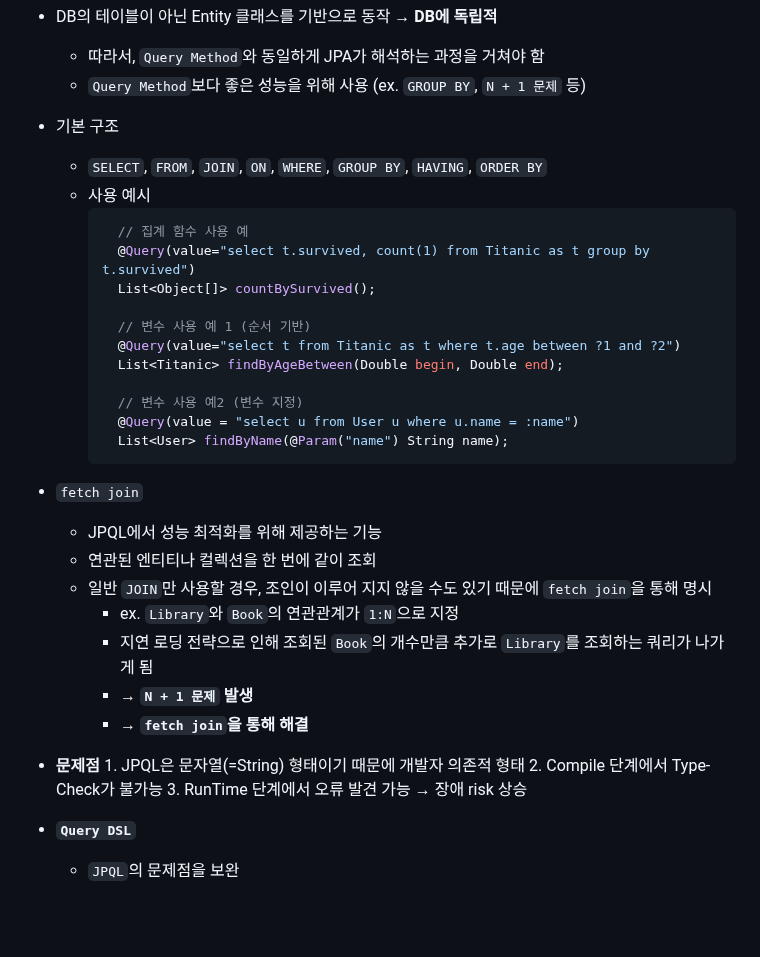
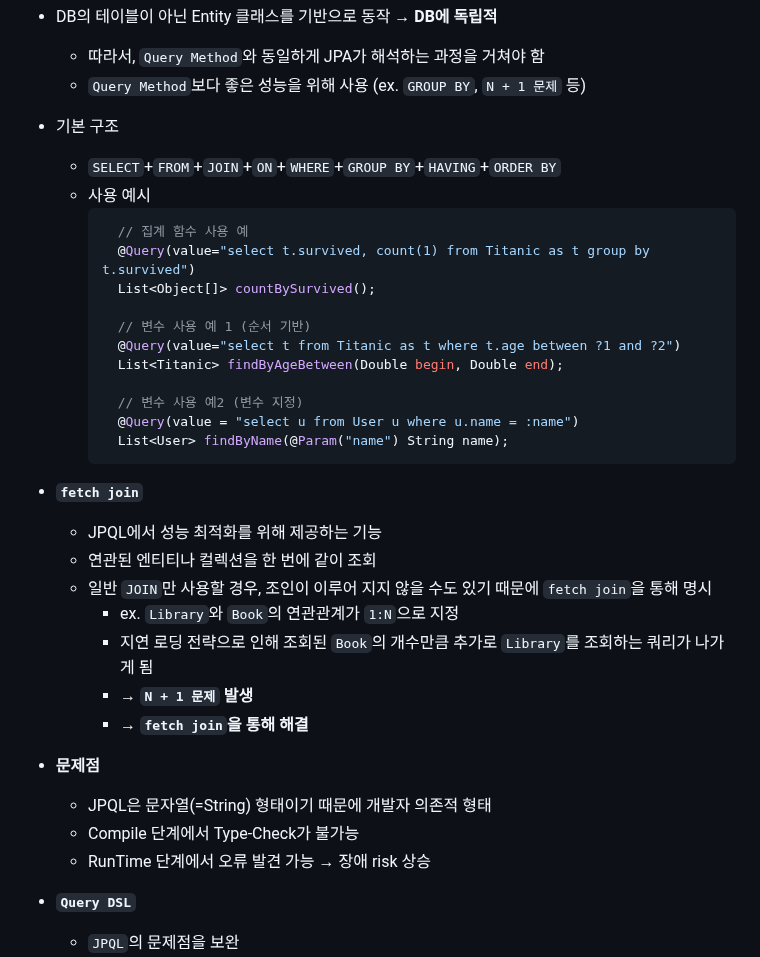
Before and after one commit to NamSangwon/LG_CNS_AM_INSPIRE_CAMP_2, a Markdown page: Week6.md, the part around one of its changes. Drawn GitHub-style; blank space fills up the shorter version.

````diff
--- a/Week6.md
+++ b/Week6.md
@@ -8,7 +8,7 @@
     + 따라서, `Query Method`와 동일하게 JPA가 해석하는 과정을 거쳐야 함
     + `Query Method`보다 좋은 성능을 위해 사용 (ex. `GROUP BY`, `N + 1 문제` 등)
   + 기본 구조
-    + `SELECT`, `FROM`, `JOIN`, `ON`, `WHERE`, `GROUP BY`, `HAVING`, `ORDER BY`
+    + `SELECT`+`FROM`+`JOIN`+`ON`+`WHERE`+`GROUP BY`+`HAVING`+`ORDER BY`
     + 사용 예시
       ```java
         // 집계 함수 사용 예
@@ -23,7 +23,7 @@
         @Query(value = "select u from User u where u.name = :name")
         List<User> findByName(@Param("name") String name);
       ```
-  + `fetch join`
+  + **`fetch join`**
     + JPQL에서 성능 최적화를 위해 제공하는 기능
     + 연관된 엔티티나 컬렉션을 한 번에 같이 조회
     + 일반 `JOIN`만 사용할 경우, 조인이 이루어 지지 않을 수도 있기 때문에 `fetch join`을 통해 명시
@@ -32,10 +32,10 @@
       + &rarr; **`N + 1 문제` 발생**
       + &rarr; **`fetch join`을 통해 해결**
 
-  +  **문제점**
-    1. JPQL은 문자열(=String) 형태이기 때문에 개발자 의존적 형태
-    2. Compile 단계에서 Type-Check가 불가능
-    3. RunTime 단계에서 오류 발견 가능 &rarr; 장애 risk 상승
+  + **문제점**
+    + JPQL은 문자열(=String) 형태이기 때문에 개발자 의존적 형태
+    + Compile 단계에서 Type-Check가 불가능
+    + RunTime 단계에서 오류 발견 가능 &rarr; 장애 risk 상승
 
   + **`Query DSL`**
     + `JPQL`의 문제점을 보완
````
Also changed, not shown: other parts of Week6.md (+48 -2 lines).
